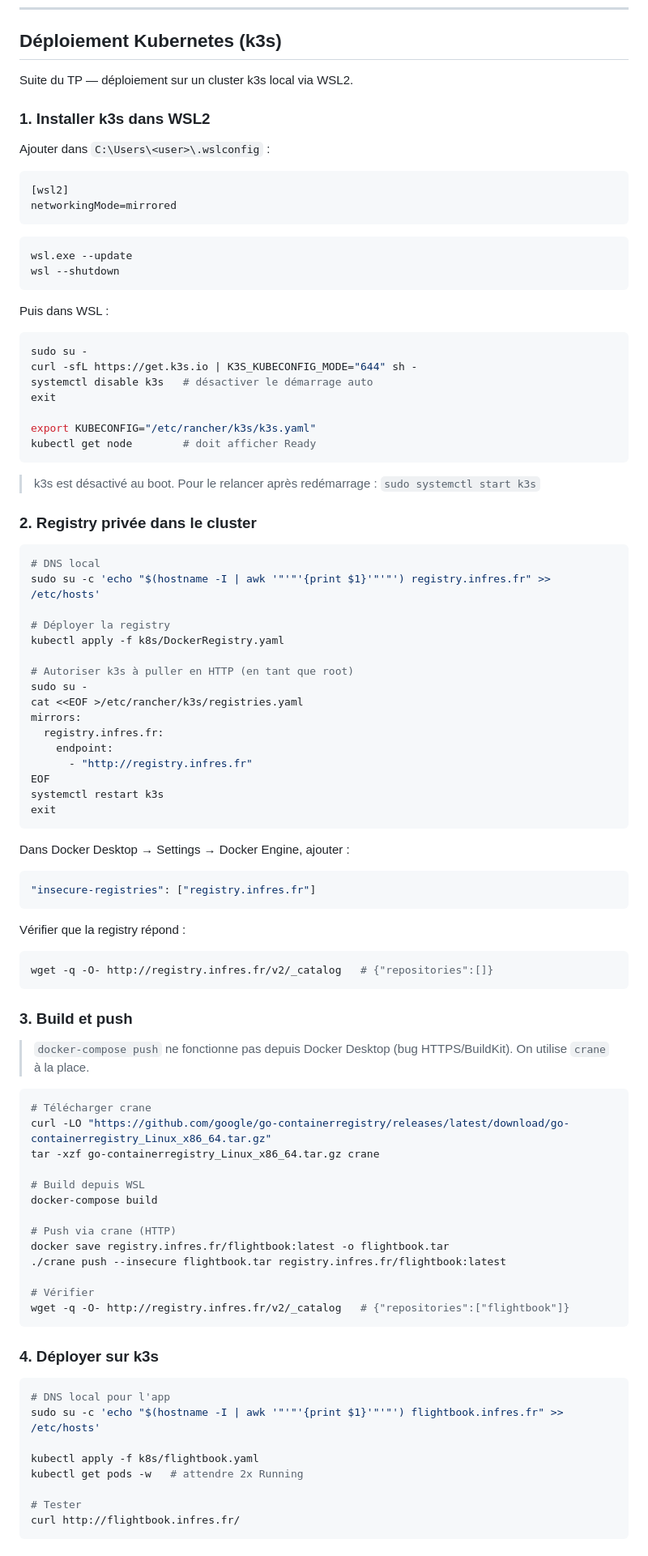
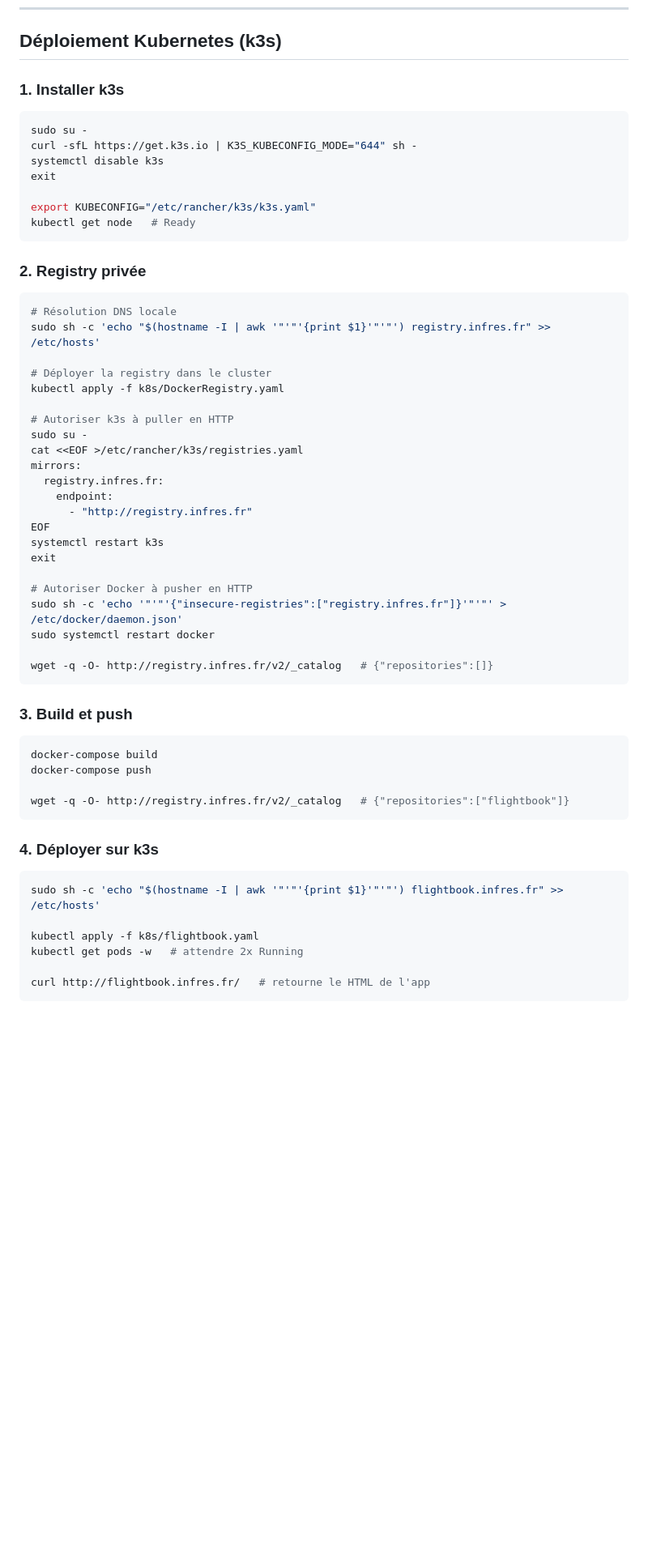
Before and after one commit to LaChevrenen/MicroService2, a Markdown page: README.md, the part around one of its changes. Shown at 81% size. Rendered like a GitHub page; blank space fills up the shorter version.

Commit message:
Update README: Linux-first k8s section, add stress test results

````diff
--- a/README.md
+++ b/README.md
@@ -75,44 +75,28 @@ Contrat dans `openapi.yaml`, à visualiser sur https://editor.swagger.io. Doc HT
 
 ## Déploiement Kubernetes (k3s)
 
-Suite du TP — déploiement sur un cluster k3s local via WSL2.
+### 1. Installer k3s
 
-### 1. Installer k3s dans WSL2
-
-Ajouter dans `C:\Users\<user>\.wslconfig` :
-```ini
-[wsl2]
-networkingMode=mirrored
-```
-
-```powershell
-wsl.exe --update
-wsl --shutdown
-```
-
-Puis dans WSL :
 ```bash
 sudo su -
 curl -sfL https://get.k3s.io | K3S_KUBECONFIG_MODE="644" sh -
-systemctl disable k3s   # désactiver le démarrage auto
+systemctl disable k3s
 exit
 
 export KUBECONFIG="/etc/rancher/k3s/k3s.yaml"
-kubectl get node        # doit afficher Ready
+kubectl get node   # Ready
 ```
 
-> k3s est désactivé au boot. Pour le relancer après redémarrage : `sudo systemctl start k3s`
-
-### 2. Registry privée dans le cluster
+### 2. Registry privée
 
 ```bash
-# DNS local
-sudo su -c 'echo "$(hostname -I | awk '"'"'{print $1}'"'"') registry.infres.fr" >> /etc/hosts'
+# Résolution DNS locale
+sudo sh -c 'echo "$(hostname -I | awk '"'"'{print $1}'"'"') registry.infres.fr" >> /etc/hosts'
 
-# Déployer la registry
+# Déployer la registry dans le cluster
 kubectl apply -f k8s/DockerRegistry.yaml
 
-# Autoriser k3s à puller en HTTP (en tant que root)
+# Autoriser k3s à puller en HTTP
 sudo su -
 cat <<EOF >/etc/rancher/k3s/registries.yaml
 mirrors:
@@ -122,48 +106,31 @@ mirrors:
 EOF
 systemctl restart k3s
 exit
-```
 
-Dans Docker Desktop → Settings → Docker Engine, ajouter :
-```json
-"insecure-registries": ["registry.infres.fr"]
-```
+# Autoriser Docker à pusher en HTTP
+sudo sh -c 'echo '"'"'{"insecure-registries":["registry.infres.fr"]}'"'"' > /etc/docker/daemon.json'
+sudo systemctl restart docker
 
-Vérifier que la registry répond :
-```bash
 wget -q -O- http://registry.infres.fr/v2/_catalog   # {"repositories":[]}
 ```
 
 ### 3. Build et push
 
-> `docker-compose push` ne fonctionne pas depuis Docker Desktop (bug HTTPS/BuildKit). On utilise `crane` à la place.
+```bash
+docker-compose build
+docker-compose push
 
-```bash
-# Télécharger crane
-curl -LO "https://github.com/google/go-containerregistry/releases/latest/download/go-containerregistry_Linux_x86_64.tar.gz"
-tar -xzf go-containerregistry_Linux_x86_64.tar.gz crane
-
-# Build depuis WSL
-docker-compose build
-
-# Push via crane (HTTP)
-docker save registry.infres.fr/flightbook:latest -o flightbook.tar
-./crane push --insecure flightbook.tar registry.infres.fr/flightbook:latest
-
-# Vérifier
 wget -q -O- http://registry.infres.fr/v2/_catalog   # {"repositories":["flightbook"]}
 ```
 
 ### 4. Déployer sur k3s
 
 ```bash
-# DNS local pour l'app
-sudo su -c 'echo "$(hostname -I | awk '"'"'{print $1}'"'"') flightbook.infres.fr" >> /etc/hosts'
+sudo sh -c 'echo "$(hostname -I | awk '"'"'{print $1}'"'"') flightbook.infres.fr" >> /etc/hosts'
 
 kubectl apply -f k8s/flightbook.yaml
 kubectl get pods -w   # attendre 2x Running
 
-# Tester
-curl http://flightbook.infres.fr/
+curl http://flightbook.infres.fr/   # retourne le HTML de l'app
 ```
 
````
Also changed, not shown: other parts of README.md (+15 -3 lines).
